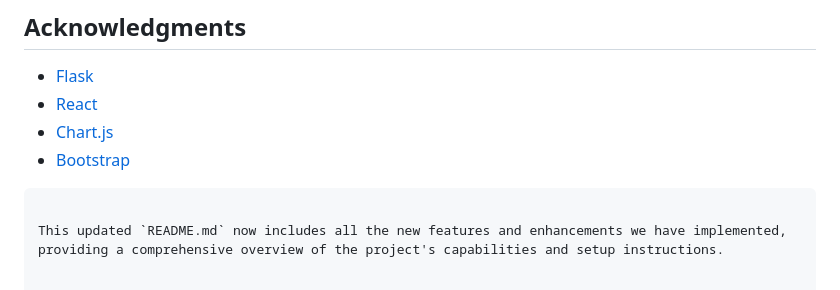
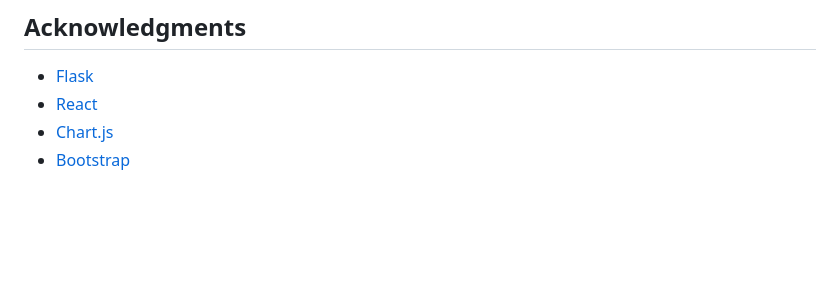
Before and after one commit to Dominick1998/Personal-Finance-Management-System, a Markdown page: README.md, the part around the change. Rendered like a GitHub page; blank space fills up the shorter version.

Commit message:
Update README.md
formatting

````diff
--- a/README.md
+++ b/README.md
@@ -131,6 +131,3 @@ This project is licensed under the MIT License. See the [LICENSE](LICENSE) file
 - [React](https://reactjs.org/)
 - [Chart.js](https://www.chartjs.org/)
 - [Bootstrap](https://getbootstrap.com/)
-```
-
-This updated `README.md` now includes all the new features and enhancements we have implemented, providing a comprehensive overview of the project's capabilities and setup instructions.
````
